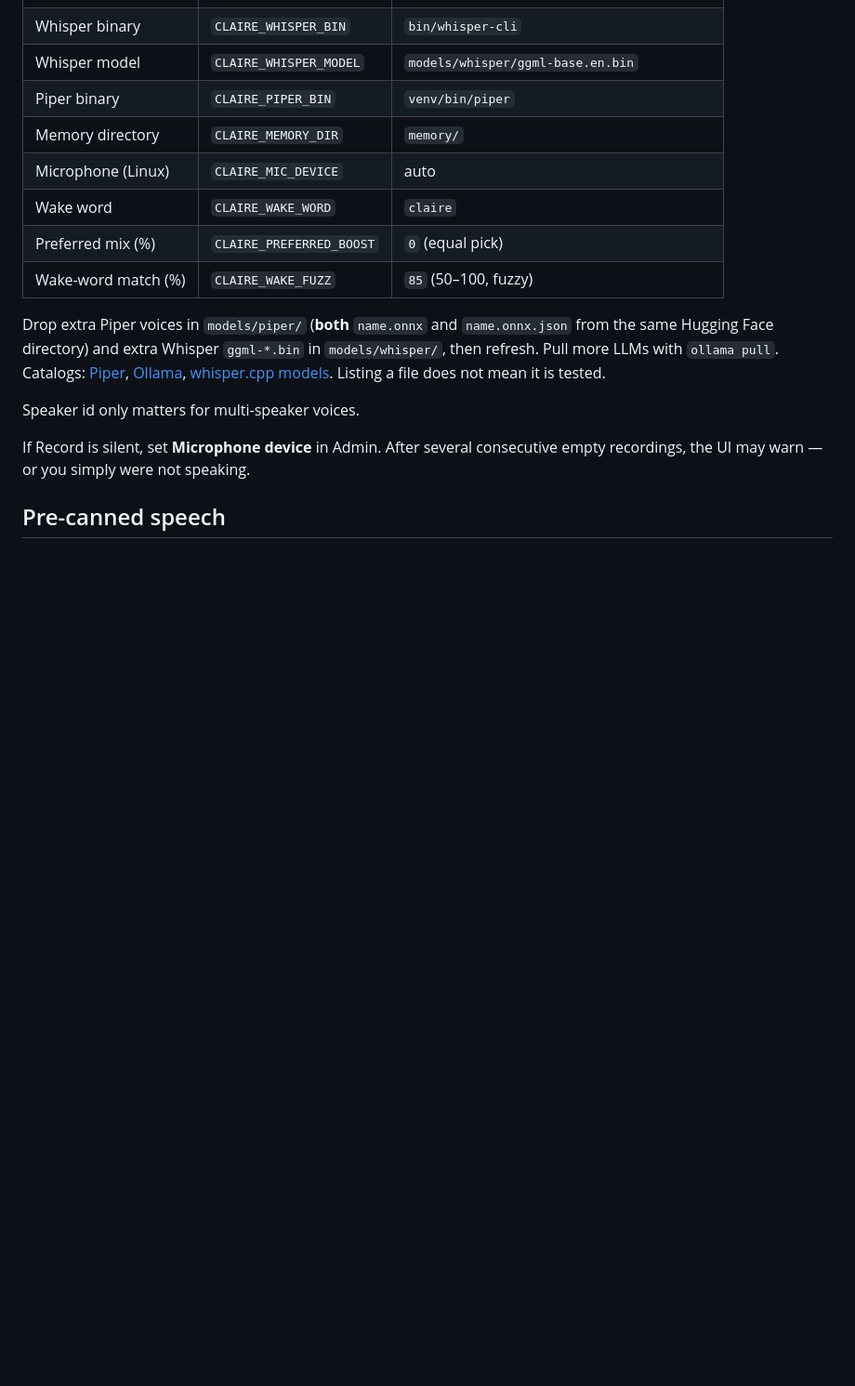
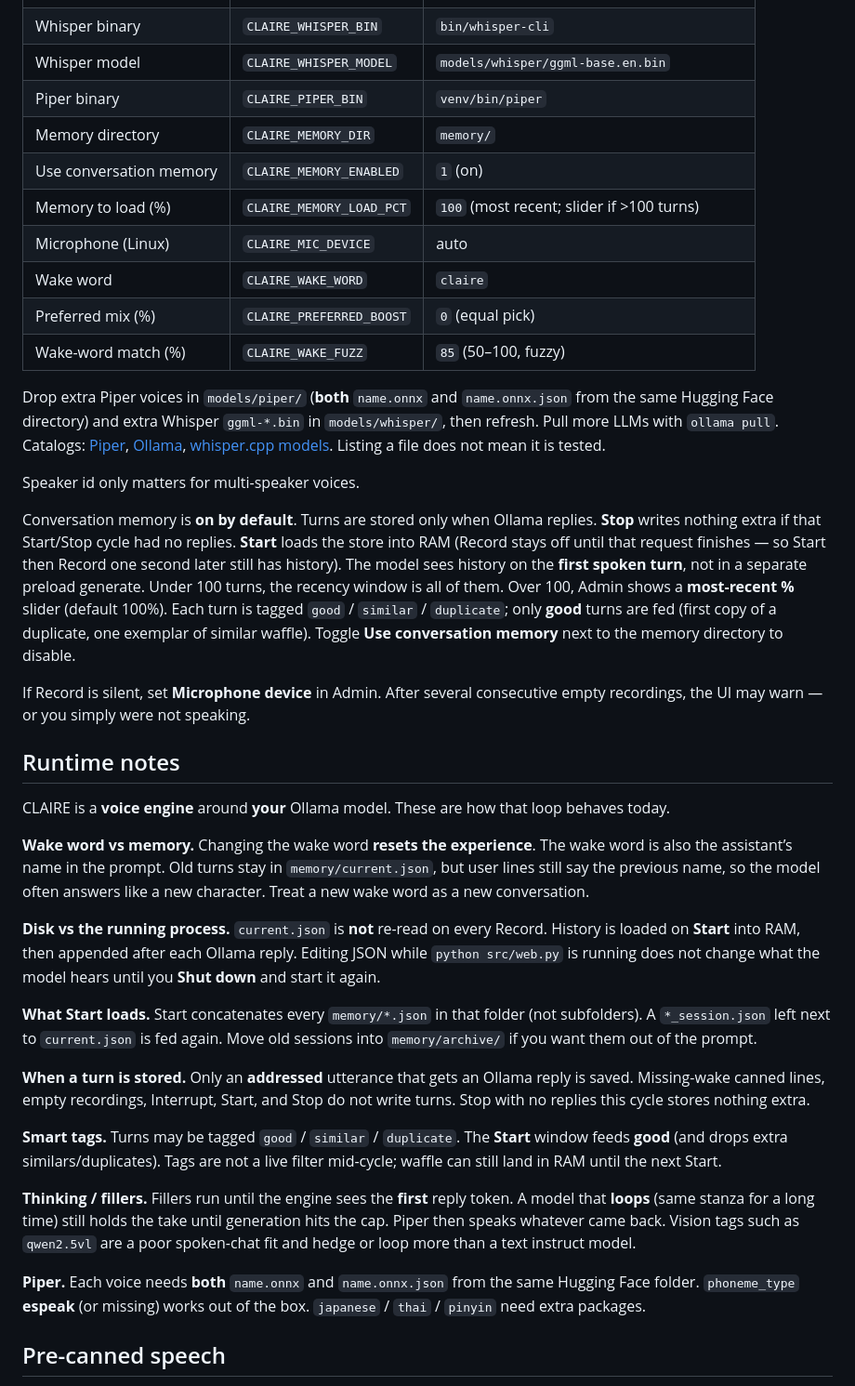
Before and after one commit to psantiago-3151/CLAIRE, a Markdown page: README.md, the part around the change. Shown at 93% size. GitHub-like rendering; blank space fills up the shorter version.

Commit message:
Add Runtime notes for wake word, memory, and Piper.
Document how the voice loop actually behaves so clone users are not
surprised by wake-word resets, disk vs RAM, and espeak-only Piper.

```diff
--- a/README.md
+++ b/README.md
@@ -271,6 +271,8 @@ Copy `claire.conf.example` → `claire.conf` (gitignored). The UI writes that fi
 | Whisper model | `CLAIRE_WHISPER_MODEL` | `models/whisper/ggml-base.en.bin` |
 | Piper binary | `CLAIRE_PIPER_BIN` | `venv/bin/piper` |
 | Memory directory | `CLAIRE_MEMORY_DIR` | `memory/` |
+| Use conversation memory | `CLAIRE_MEMORY_ENABLED` | `1` (on) |
+| Memory to load (%) | `CLAIRE_MEMORY_LOAD_PCT` | `100` (most recent; slider if >100 turns) |
 | Microphone (Linux) | `CLAIRE_MIC_DEVICE` | auto |
 | Wake word | `CLAIRE_WAKE_WORD` | `claire` |
 | Preferred mix (%) | `CLAIRE_PREFERRED_BOOST` | `0` (equal pick) |
@@ -280,7 +282,27 @@ Drop extra Piper voices in `models/piper/` (**both** `name.onnx` and `name.onnx.
 
 Speaker id only matters for multi-speaker voices.
 
+Conversation memory is **on by default**. Turns are stored only when Ollama replies. **Stop** writes nothing extra if that Start/Stop cycle had no replies. **Start** loads the store into RAM (Record stays off until that request finishes — so Start then Record one second later still has history). The model sees history on the **first spoken turn**, not in a separate preload generate. Under 100 turns, the recency window is all of them. Over 100, Admin shows a **most-recent %** slider (default 100%). Each turn is tagged `good` / `similar` / `duplicate`; only **good** turns are fed (first copy of a duplicate, one exemplar of similar waffle). Toggle **Use conversation memory** next to the memory directory to disable.
+
 If Record is silent, set **Microphone device** in Admin. After several consecutive empty recordings, the UI may warn — or you simply were not speaking.
+
+## Runtime notes
+
+CLAIRE is a **voice engine** around **your** Ollama model. These are how that loop behaves today.
+
+**Wake word vs memory.** Changing the wake word **resets the experience**. The wake word is also the assistant’s name in the prompt. Old turns stay in `memory/current.json`, but user lines still say the previous name, so the model often answers like a new character. Treat a new wake word as a new conversation.
+
+**Disk vs the running process.** `current.json` is **not** re-read on every Record. History is loaded on **Start** into RAM, then appended after each Ollama reply. Editing JSON while `python src/web.py` is running does not change what the model hears until you **Shut down** and start it again.
+
+**What Start loads.** Start concatenates every `memory/*.json` in that folder (not subfolders). A `*_session.json` left next to `current.json` is fed again. Move old sessions into `memory/archive/` if you want them out of the prompt.
+
+**When a turn is stored.** Only an **addressed** utterance that gets an Ollama reply is saved. Missing-wake canned lines, empty recordings, Interrupt, Start, and Stop do not write turns. Stop with no replies this cycle stores nothing extra.
+
+**Smart tags.** Turns may be tagged `good` / `similar` / `duplicate`. The **Start** window feeds **good** (and drops extra similars/duplicates). Tags are not a live filter mid-cycle; waffle can still land in RAM until the next Start.
+
+**Thinking / fillers.** Fillers run until the engine sees the **first** reply token. A model that **loops** (same stanza for a long time) still holds the take until generation hits the cap. Piper then speaks whatever came back. Vision tags such as `qwen2.5vl` are a poor spoken-chat fit and hedge or loop more than a text instruct model.
+
+**Piper.** Each voice needs **both** `name.onnx` and `name.onnx.json` from the same Hugging Face folder. `phoneme_type` **espeak** (or missing) works out of the box. `japanese` / `thai` / `pinyin` need extra packages.
 
 ## Pre-canned speech
 
```
